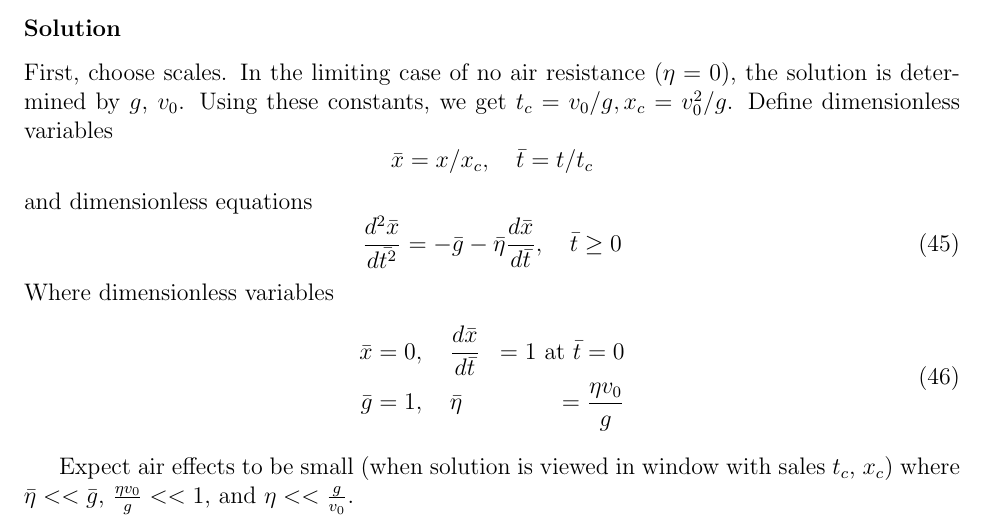
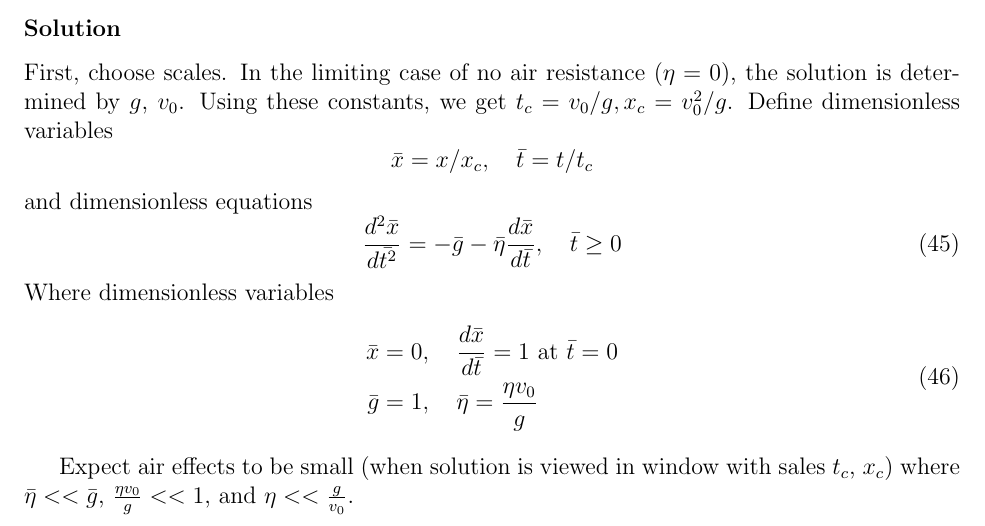
Before and after one commit to hershal/m374m, a LaTeX document (notes/notes.tex): part of page 12 of 34, cut so that both start at the same text. Compiled offline with pdfLaTeX.

Commit message:
notes: minor alignment fix

```diff
--- a/notes/notes.tex
+++ b/notes/notes.tex
@@ -566,8 +566,8 @@ equations
 Where dimensionless variables
 \begin{equation}
   \begin{aligned}
-    \bar{x} &= 0,\quad \frac{d\bar{x}}{d\bar{t}}&=1 \text{ at } \bar{t}=0 \\
-    \bar{g} &= 1, \quad \bar{\eta} &= \frac{\eta v_0}{g} \\
+    \bar{x} &= 0,\quad \frac{d\bar{x}}{d\bar{t}} = 1 \text{ at } \bar{t} = 0 \\
+    \bar{g} &= 1, \quad \bar{\eta} = \frac{\eta v_0}{g} \\
   \end{aligned}
 \end{equation}
 
```
